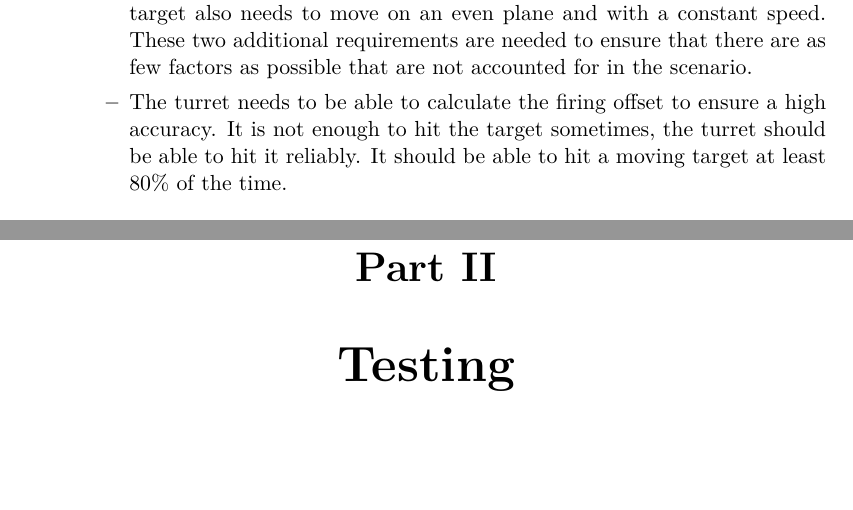
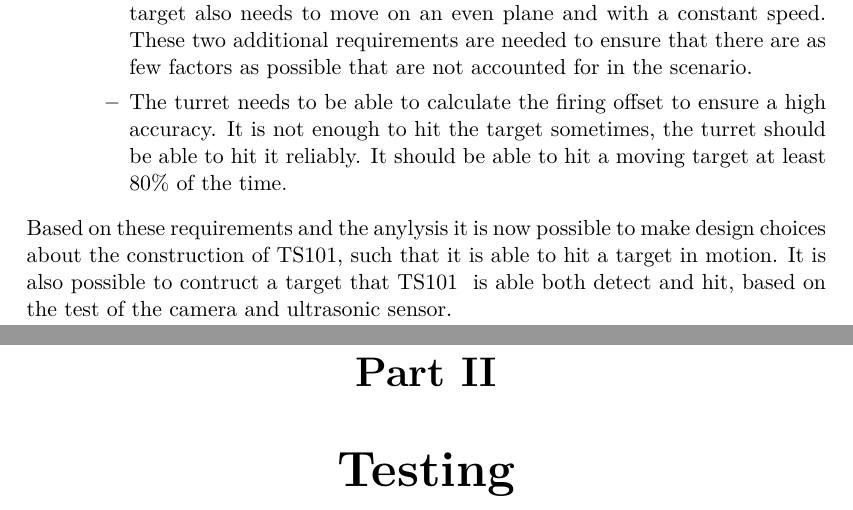
Before and after one commit to SimonHoejberg/P5, a LaTeX thesis (P5.tex, which reads sections/Requirements/Requirements.tex): two parts of pages 50 and 51 of 59, joined at a grey line, cut so that both start at the same text, the shorter picture padded with empty space. Compiled offline with pdfLaTeX.

Commit message:
Update Requirements.tex

```diff
--- a/sections/Requirements/Requirements.tex
+++ b/sections/Requirements/Requirements.tex
@@ -50,6 +50,12 @@ The following features and requirements where defined for the project:
 
   \end{itemize}
   \end{itemize}
+
+  Based on these requirements and the anylysis it is now possible to make design
+  choices about the construction of \namep, such that it is able to hit a
+  target in motion. It is also possible to contruct a target that \name is
+  able both detect and hit, based on the test of the camera and ultrasonic
+  sensor.
 
 %   \subsection{Need to have}
 % The following requirements have been deemed necessary for an autonomous turret:
```
